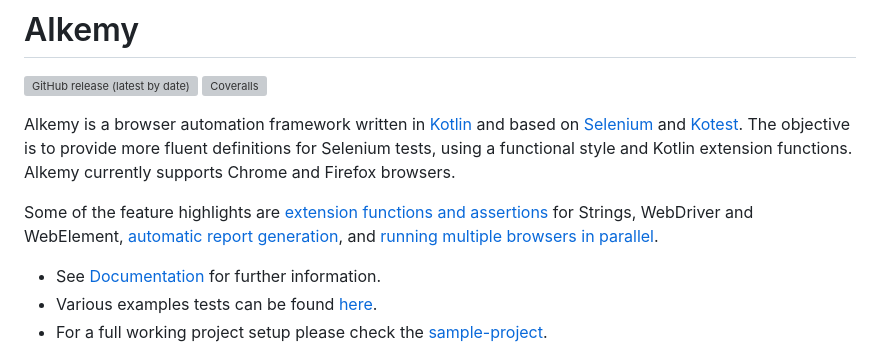
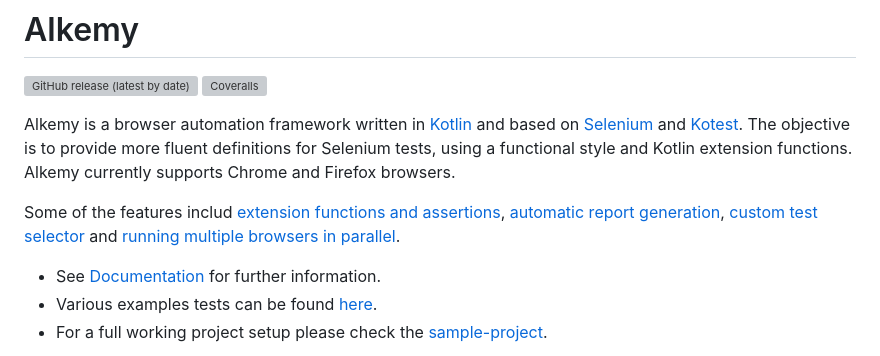
Before and after one commit to resoluteworks/alkemy, a Markdown page: README.md, the part around the change. GitHub-like rendering; grey boxes are pictures that could not be loaded.

```diff
--- a/README.md
+++ b/README.md
@@ -8,7 +8,7 @@
 Alkemy is a browser automation framework written in [Kotlin](https://kotlinlang.org/) and based on [Selenium](https://www.selenium.dev/) and [Kotest](https://kotest.io/).
 The objective is to provide more fluent definitions for Selenium tests, using a functional style and Kotlin extension functions. Alkemy currently supports Chrome and Firefox browsers.
 
-Some of the feature highlights are [extension functions and assertions](https://github.com/cosmin-marginean/alkemy#writing-tests) for Strings, WebDriver and WebElement, [automatic report generation](https://github.com/cosmin-marginean/alkemy/wiki/Reports-and-screenshots), and [running multiple browsers in parallel](https://github.com/cosmin-marginean/alkemy/wiki/Running-tests-in-parallel).
+Some of the features includ [extension functions and assertions](https://github.com/cosmin-marginean/alkemy#writing-tests), [automatic report generation](https://github.com/cosmin-marginean/alkemy/wiki/Reports-and-screenshots), [custom test selector](https://github.com/cosmin-marginean/alkemy/wiki/Test-selector-attribute) and [running multiple browsers in parallel](https://github.com/cosmin-marginean/alkemy/wiki/Running-tests-in-parallel).
 
 * See [Documentation](https://github.com/cosmin-marginean/alkemy/wiki/Alkemy-Documentation) for further information.
 * Various examples tests can be found [here](https://github.com/cosmin-marginean/alkemy/tree/main/src/test/kotlin/io/alkemy/examples).
```
